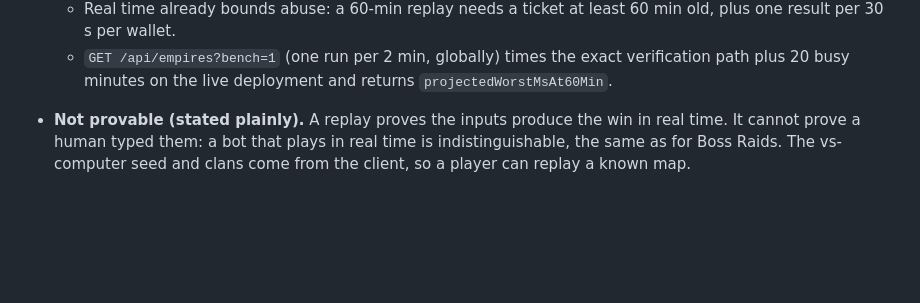
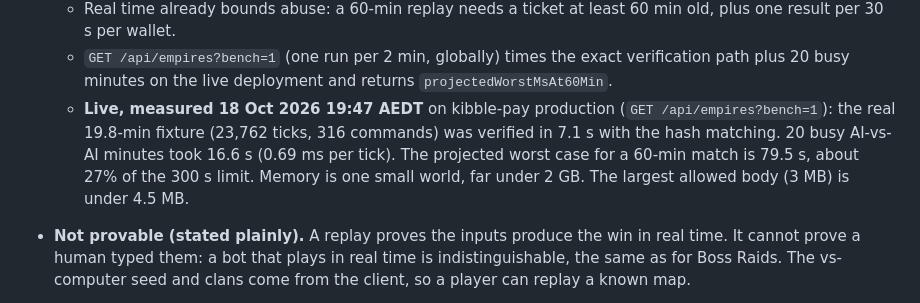
Before and after one commit to Nagesy7/aoe2, a Markdown page: docs/INU_SCORE.md, the part around the change. Drawn GitHub-style; blank space fills up the shorter version.

Commit message:
docs: INU_SCORE live replay bench numbers (kibble-pay prod 19:47 AEDT)

```diff
--- a/docs/INU_SCORE.md
+++ b/docs/INU_SCORE.md
@@ -61,6 +61,7 @@ Inu Empires no longer posts a score. `config/games.json` marks `inu-empires` `se
   - Measured on the box (Node 20): about 0.43 ms per tick for a busy AI-vs-AI game over its first 20 min, 0.62 ms per tick averaged over 45 min, and 4.1 s for the real 19.8-min fixture verification. The worst case is about 50 s for 60 min.
   - Real time already bounds abuse: a 60-min replay needs a ticket at least 60 min old, plus one result per 30 s per wallet.
   - `GET /api/empires?bench=1` (one run per 2 min, globally) times the exact verification path plus 20 busy minutes on the live deployment and returns `projectedWorstMsAt60Min`.
+  - **Live, measured 18 Oct 2026 19:47 AEDT** on kibble-pay production (`GET /api/empires?bench=1`): the real 19.8-min fixture (23,762 ticks, 316 commands) was verified in 7.1 s with the hash matching. 20 busy AI-vs-AI minutes took 16.6 s (0.69 ms per tick). The projected worst case for a 60-min match is 79.5 s, about 27% of the 300 s limit. Memory is one small world, far under 2 GB. The largest allowed body (3 MB) is under 4.5 MB.
 - **Not provable (stated plainly).** A replay proves the inputs produce the win in real time. It cannot prove a human typed them: a bot that plays in real time is indistinguishable, the same as for Boss Raids. The vs-computer seed and clans come from the client, so a player can replay a known map.
 - Tests: kibble-pay `test/empires.test.js`. Covered:
   - vendored files byte-identical;
```
